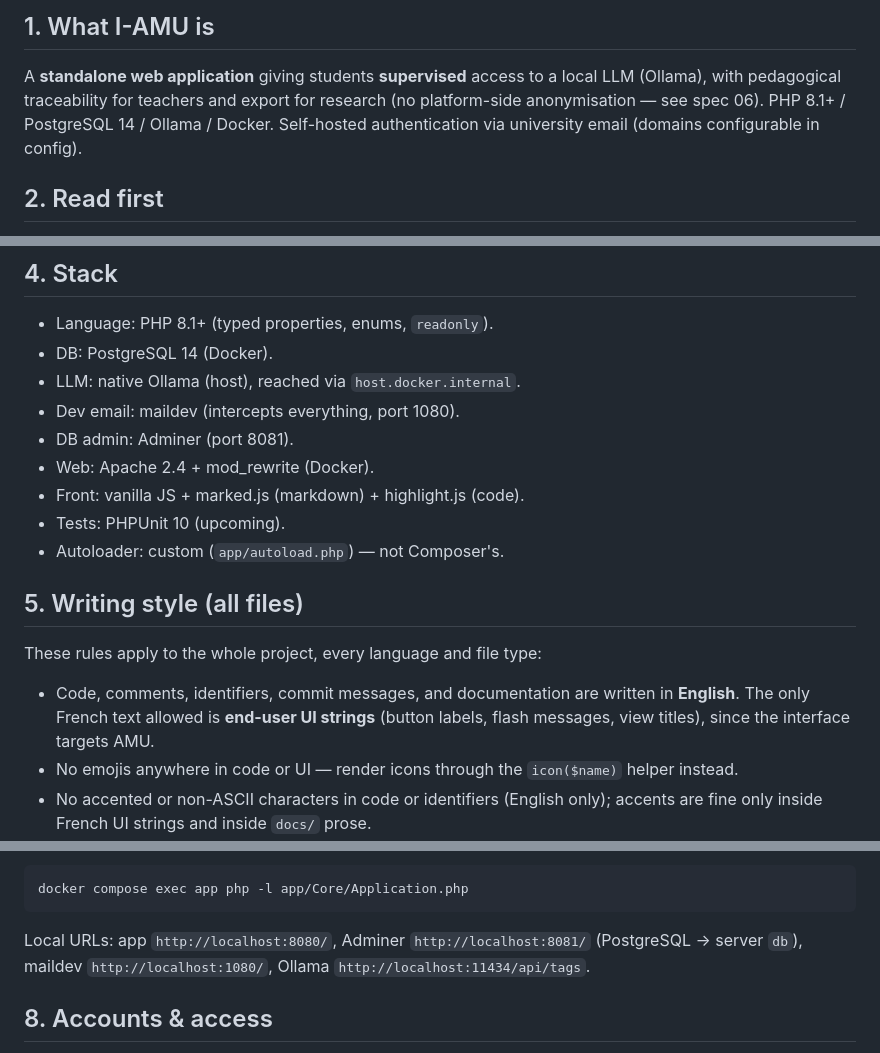
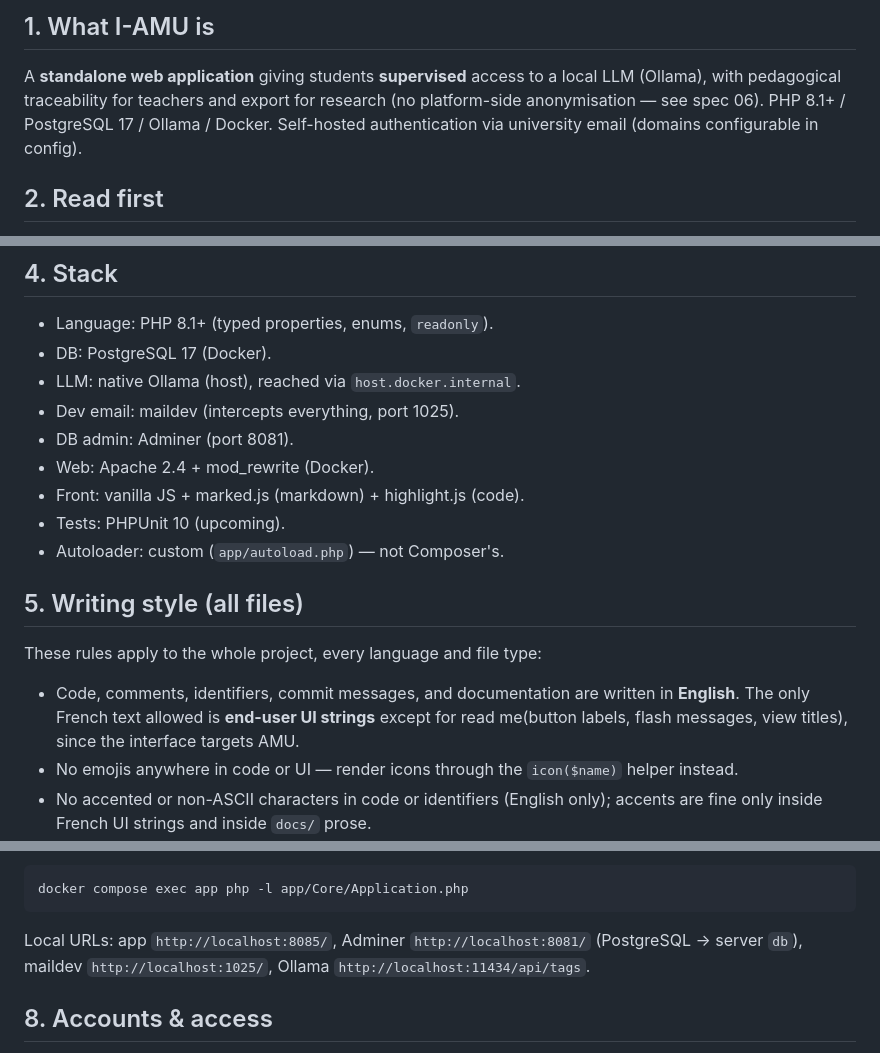
Before and after one commit to LoanALLARD/I-AMU_Web_APP, a Markdown page: docs/project.md, 3 parts joined by grey strips. Rendered like a GitHub page.

Commit message:
fix docummentation

````diff
--- a/docs/project.md
+++ b/docs/project.md
@@ -9,7 +9,7 @@
 A **standalone web application** giving students **supervised** access to
 a local LLM (Ollama), with pedagogical traceability for teachers and
 export for research (no platform-side anonymisation — see spec 06).
-PHP 8.1+ / PostgreSQL 14 / Ollama / Docker. Self-hosted authentication
+PHP 8.1+ / PostgreSQL 17 / Ollama / Docker. Self-hosted authentication
 via university email (domains configurable in config).
 
 ## 2. Read first
@@ -35,9 +35,9 @@ git show poc:app/Controllers/SessionController.php
 ## 4. Stack
 
 - Language: PHP 8.1+ (typed properties, enums, `readonly`).
-- DB: PostgreSQL 14 (Docker).
+- DB: PostgreSQL 17 (Docker).
 - LLM: native Ollama (host), reached via `host.docker.internal`.
-- Dev email: maildev (intercepts everything, port 1080).
+- Dev email: maildev (intercepts everything, port 1025).
 - DB admin: Adminer (port 8081).
 - Web: Apache 2.4 + mod_rewrite (Docker).
 - Front: vanilla JS + marked.js (markdown) + highlight.js (code).
@@ -48,7 +48,7 @@ git show poc:app/Controllers/SessionController.php
 
 These rules apply to the whole project, every language and file type:
 
-- Code, comments, identifiers, commit messages, and documentation are written in **English**. The only French text allowed is **end-user UI strings** (button labels, flash messages, view titles), since the interface targets AMU.
+- Code, comments, identifiers, commit messages, and documentation are written in **English**. The only French text allowed is **end-user UI strings** except for read me(button labels, flash messages, view titles), since the interface targets AMU.
 - No emojis anywhere in code or UI — render icons through the `icon($name)` helper instead.
 - No accented or non-ASCII characters in code or identifiers (English only); accents are fine only inside French UI strings and inside `docs/` prose.
 - No Hungarian notation; no `_` prefix to mark privates — the language's visibility keyword is enough.
@@ -90,8 +90,8 @@ Lint:
 docker compose exec app php -l app/Core/Application.php
 ```
 
-Local URLs: app `http://localhost:8080/`, Adminer `http://localhost:8081/`
-(PostgreSQL → server `db`), maildev `http://localhost:1080/`, Ollama
+Local URLs: app `http://localhost:8085/`, Adminer `http://localhost:8081/`
+(PostgreSQL → server `db`), maildev `http://localhost:1025/`, Ollama
 `http://localhost:11434/api/tags`.
 
 ## 8. Accounts & access
````
